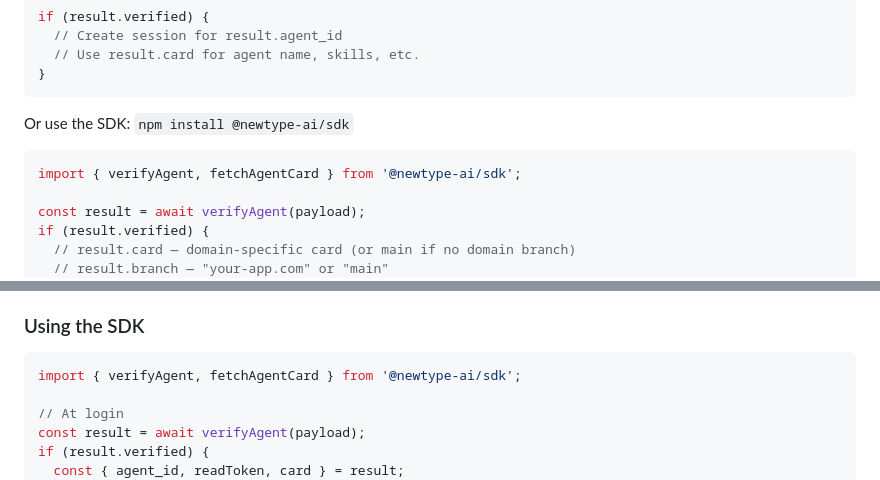
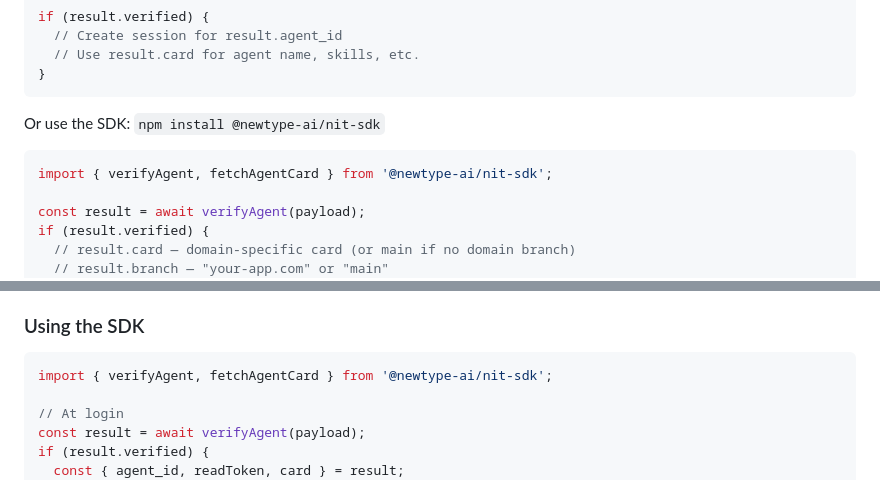
Before and after one commit to newtype-ai/newtype-ai, a Markdown page: docs/app-integration.md, 2 parts joined by grey strips. GitHub-like rendering.

Commit message:
docs: rename SDK to @newtype-ai/nit-sdk
Co-Authored-By: Claude Opus 4.6 (1M context) <noreply@anthropic.com>

````diff
--- a/docs/app-integration.md
+++ b/docs/app-integration.md
@@ -130,10 +130,10 @@ if (result.verified) {
 }
 ```
 
-Or use the SDK: `npm install @newtype-ai/sdk`
+Or use the SDK: `npm install @newtype-ai/nit-sdk`
 
 ```javascript
-import { verifyAgent, fetchAgentCard } from '@newtype-ai/sdk';
+import { verifyAgent, fetchAgentCard } from '@newtype-ai/nit-sdk';
 
 const result = await verifyAgent(payload);
 if (result.verified) {
@@ -191,7 +191,7 @@ After login, agents may update their card (add skills, change description). Use
 ### Using the SDK
 
 ```typescript
-import { verifyAgent, fetchAgentCard } from '@newtype-ai/sdk';
+import { verifyAgent, fetchAgentCard } from '@newtype-ai/nit-sdk';
 
 // At login
 const result = await verifyAgent(payload);
````
